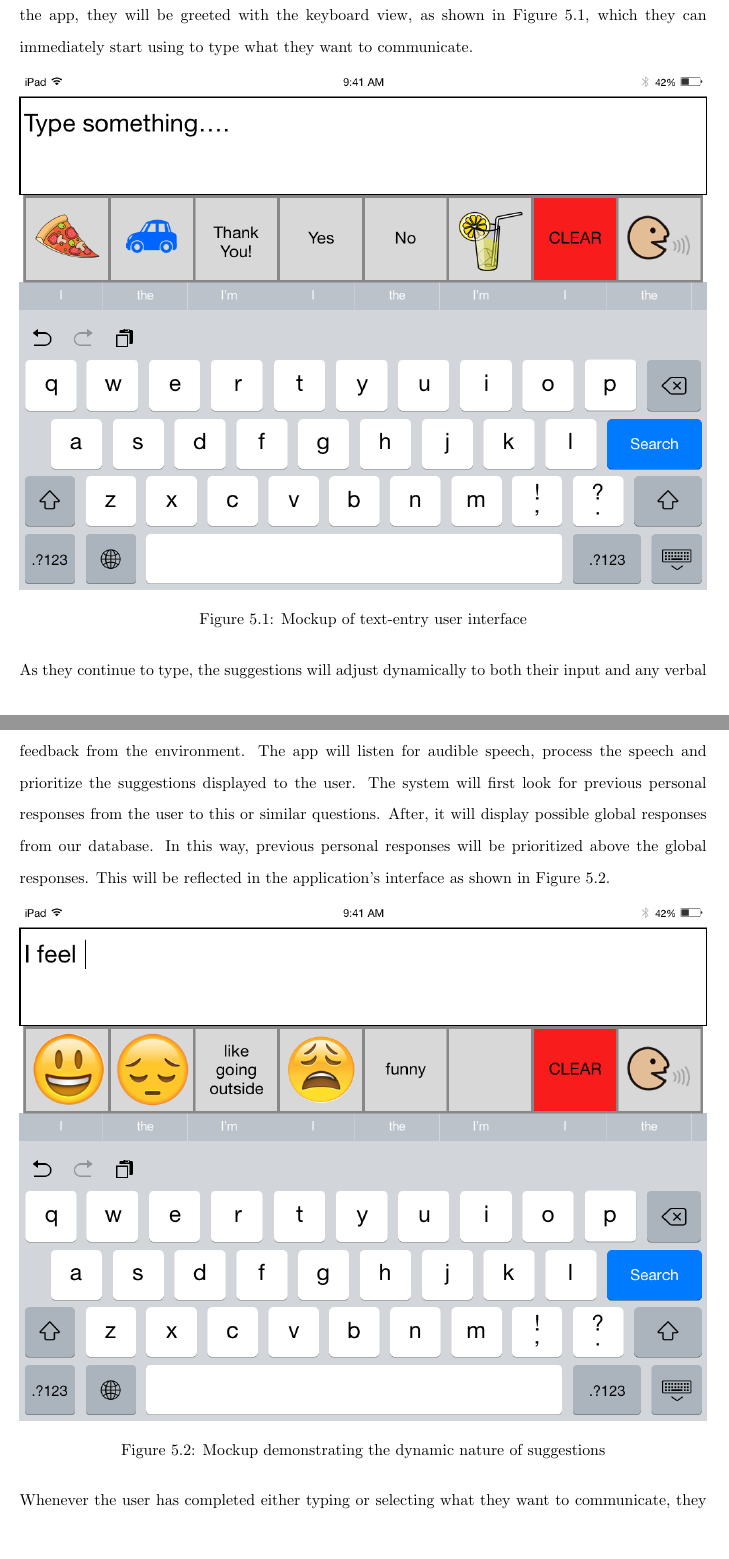
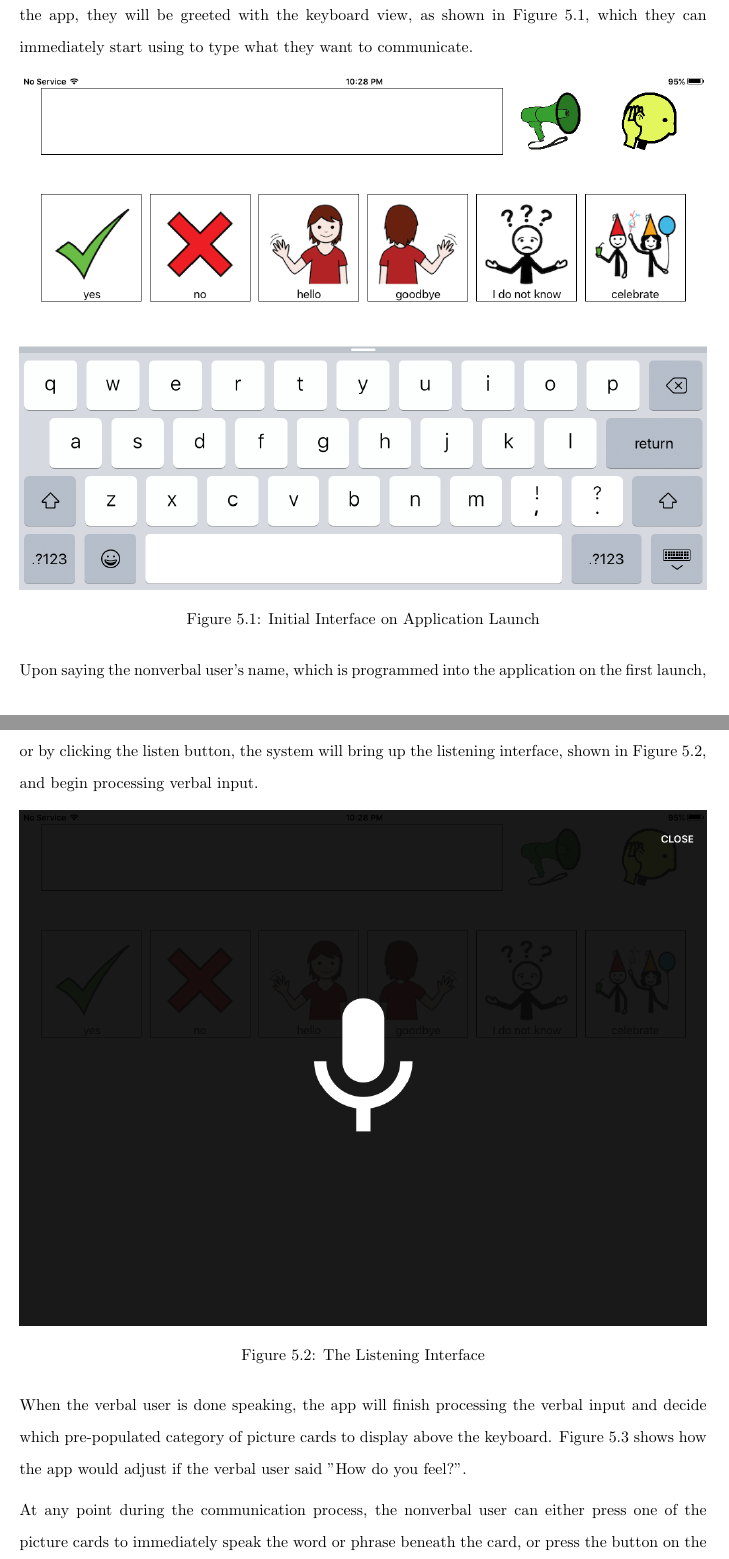
Before and after one commit to rwbayer/Senior-Design-Documentation, a LaTeX thesis (master.tex, which reads conceptualmodel.tex): two parts of pages 15 and 16 of 42 before the commit and two parts of pages 15 and 16 of 40 after it, joined at a grey line, cut so that both start at the same text. Compiled offline with pdfLaTeX.

Commit message:
updates to conceptual model and image resources

```diff
--- a/conceptualmodel.tex
+++ b/conceptualmodel.tex
@@ -4,14 +4,18 @@ Users will navigate to our application on an iPad tablet in order to use the sys
 
 \begin{figure}[htb]
 \centering
-\includegraphics[width=\textwidth]{iPadLandscape.png}
-\caption{Mockup of text-entry user interface}
+\includegraphics[width=\textwidth]{initialInterface.png}
+\caption{Initial Interface on Application Launch}
 \label{fig:ui}
 \end{figure}
 
-As they continue to type, the suggestions will adjust dynamically to both their input and any verbal feedback from the environment. The app will listen for audible speech, process the speech and prioritize the suggestions displayed to the user.  The system will first look for previous personal responses from the user to this or similar questions. After, it will display possible global responses from our database. In this way, previous personal responses will be prioritized above the global responses. This will be reflected in the application's interface as shown in Figure~\ref{fig:uiDynamic}.
+Upon saying the nonverbal user's name, which is programmed into the application on the first launch, or by clicking the listen button, the system will bring up the listening interface, shown in Figure~\ref{fig:listening}, and begin processing verbal input.
 
 \begin{figure}[htb]
 \centering
-\includegraphics[width=\textwidth]{iPadLandscapeDynamic.png}
-\caption{Mockup demonstrating the dynamic nature of suggestions}
+\includegraphics[width=\textwidth]{listeningInterface.png}
+\caption{The Listening Interface}
+\label{fig:listening}
+\end{figure}
+
+When the verbal user is done speaking, the app will finish processing the verbal input and decide which pre-populated category of picture cards to display above the keyboard. Figure~\ref{fig:uiDynamic} shows how the app would adjust if the verbal user said "How do you feel?".
@@ -18,4 +27,4 @@ As they continue to type, the suggestions will adjust dynamically to both their
 \label{fig:uiDynamic}
 \end{figure}
 
-Whenever the user has completed either typing or selecting what they want to communicate, they will press the button on the right of the screen, which will speak what they have selected aloud. If the user then wants to clear the selection, they can use the clear button on the left of the speak button. This will allow the user to restart the process.
+At any point during the communication process, the nonverbal user can either press one of the picture cards to immediately speak the word or phrase beneath the card, or press the button on the right of the screen, which will speak what they have typed into the input box aloud.
```
Also changed, not shown: architecturaldiagram.tex (+1 -1 lines), installGuide.tex (+2 -22 lines), dynamicInterface.png (added), iPadLandscape.png (deleted), iPadLandscapeDynamic.png (deleted), initialInterface.png (added), listeningInterface.png (added), master.pdf, conceptualmodel.tex (5 more changed lines), 16 other files.
